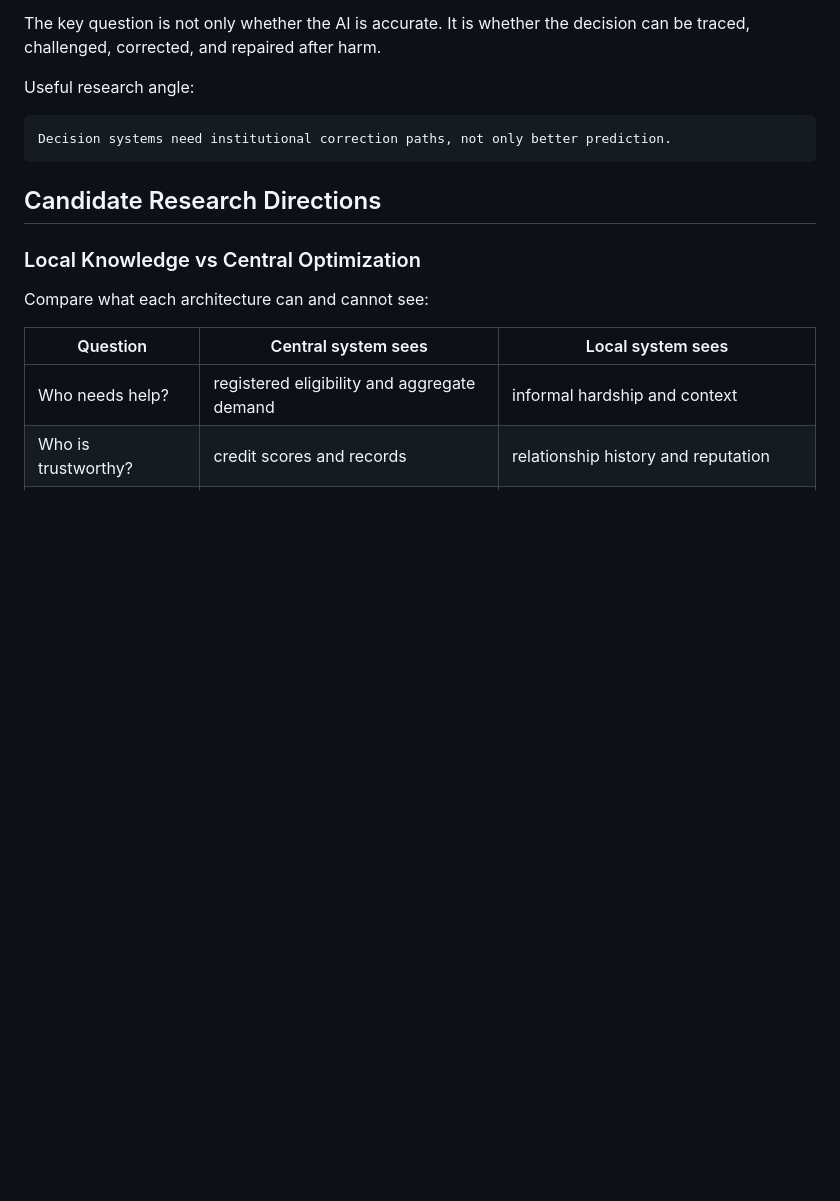
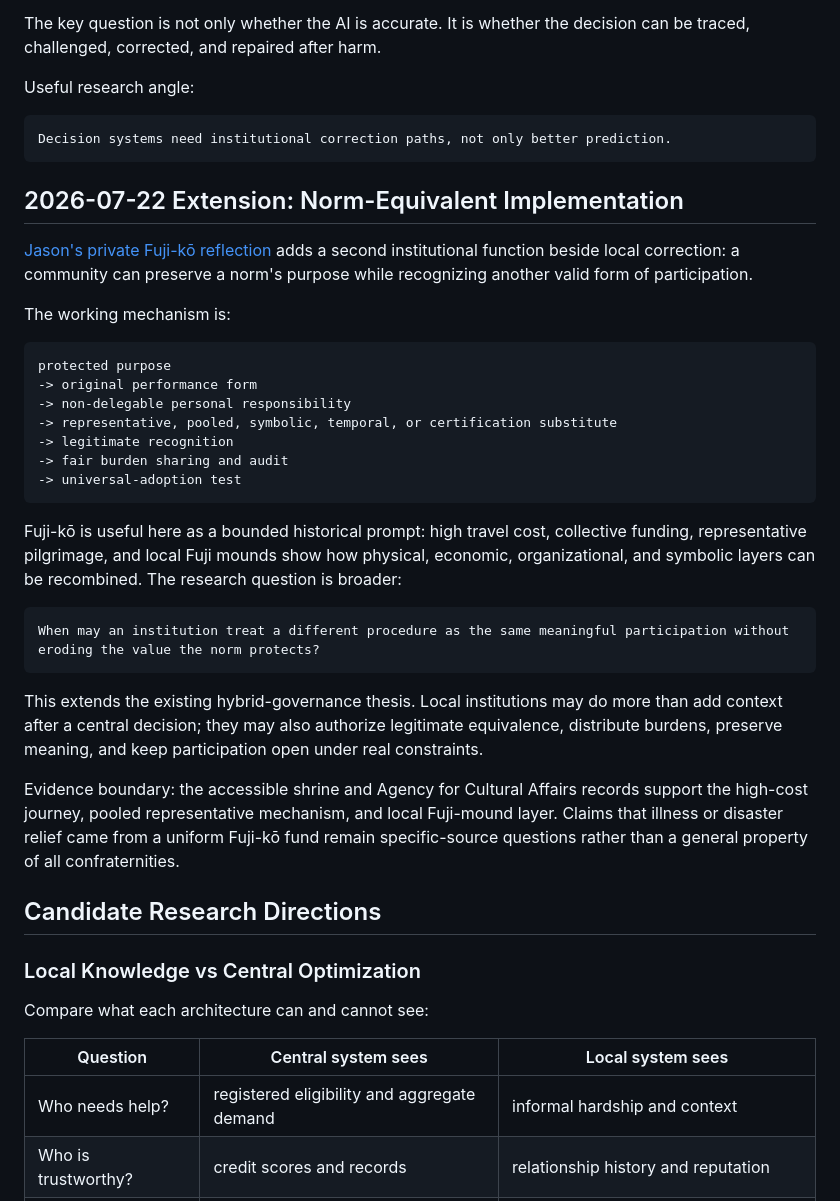
Before and after one commit to JasonLn0711/brainstorming-lab, a Markdown page: ideas/japan-local-systems-as-legacy-distributed-infrastructure-brainstorm.md, the part around the change. Drawn GitHub-style; blank space fills up the shorter version.

Commit message:
idea: connect norm-equivalent institution design

````diff
--- a/ideas/japan-local-systems-as-legacy-distributed-infrastructure-brainstorm.md
+++ b/ideas/japan-local-systems-as-legacy-distributed-infrastructure-brainstorm.md
@@ -139,6 +139,32 @@ Useful research angle:
 Decision systems need institutional correction paths, not only better prediction.
 ```
 
+## 2026-07-22 Extension: Norm-Equivalent Implementation
+
+[Jason's private Fuji-kō reflection](../../inner-archive/thoughts/2026-07-22-fujiko-norm-equivalent-design-and-alternative-implementation.md) adds a second institutional function beside local correction: a community can preserve a norm's purpose while recognizing another valid form of participation.
+
+The working mechanism is:
+
+```text
+protected purpose
+-> original performance form
+-> non-delegable personal responsibility
+-> representative, pooled, symbolic, temporal, or certification substitute
+-> legitimate recognition
+-> fair burden sharing and audit
+-> universal-adoption test
+```
+
+Fuji-kō is useful here as a bounded historical prompt: high travel cost, collective funding, representative pilgrimage, and local Fuji mounds show how physical, economic, organizational, and symbolic layers can be recombined. The research question is broader:
+
+```text
+When may an institution treat a different procedure as the same meaningful participation without eroding the value the norm protects?
+```
+
+This extends the existing hybrid-governance thesis. Local institutions may do more than add context after a central decision; they may also authorize legitimate equivalence, distribute burdens, preserve meaning, and keep participation open under real constraints.
+
+Evidence boundary: the accessible shrine and Agency for Cultural Affairs records support the high-cost journey, pooled representative mechanism, and local Fuji-mound layer. Claims that illness or disaster relief came from a uniform Fuji-kō fund remain specific-source questions rather than a general property of all confraternities.
+
 ## Candidate Research Directions
 
 ### Local Knowledge vs Central Optimization
````
